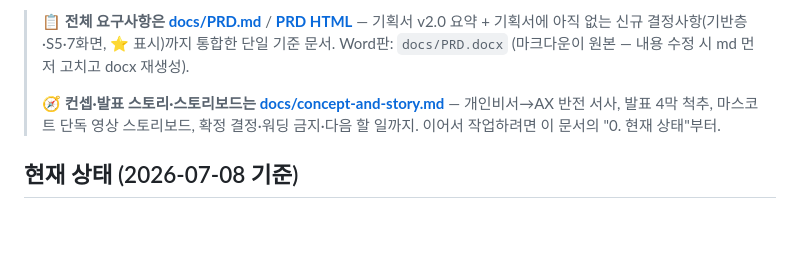
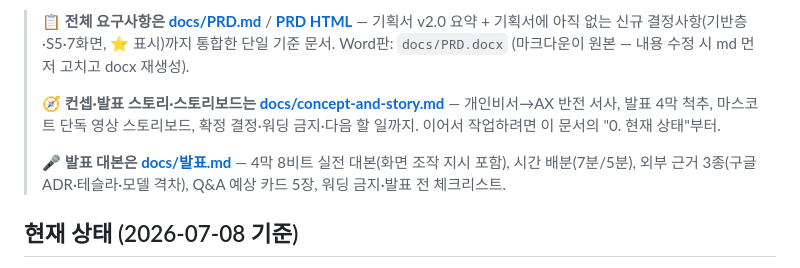
Before and after one commit to sangwonMoon-kor/kdhc-ai-contest, a Markdown page: README.md, the part around the change. Drawn GitHub-style; blank space fills up the shorter version.

```diff
--- a/README.md
+++ b/README.md
@@ -11,6 +11,9 @@
 >
 > 🧭 **컨셉·발표 스토리·스토리보드는 [docs/concept-and-story.md](docs/concept-and-story.md)** — 개인비서→AX 반전 서사,
 > 발표 4막 척추, 마스코트 단독 영상 스토리보드, 확정 결정·워딩 금지·다음 할 일까지. 이어서 작업하려면 이 문서의 "0. 현재 상태"부터.
+>
+> 🎤 **발표 대본은 [docs/발표.md](docs/발표.md)** — 4막 8비트 실전 대본(화면 조작 지시 포함), 시간 배분(7분/5분),
+> 외부 근거 3종(구글 ADR·테슬라·모델 격차), Q&A 예상 카드 5장, 워딩 금지·발표 전 체크리스트.
 
 ## 현재 상태 (2026-07-08 기준)
 
```
Also changed, not shown: docs/발표.md (added, +178 -0 lines).
